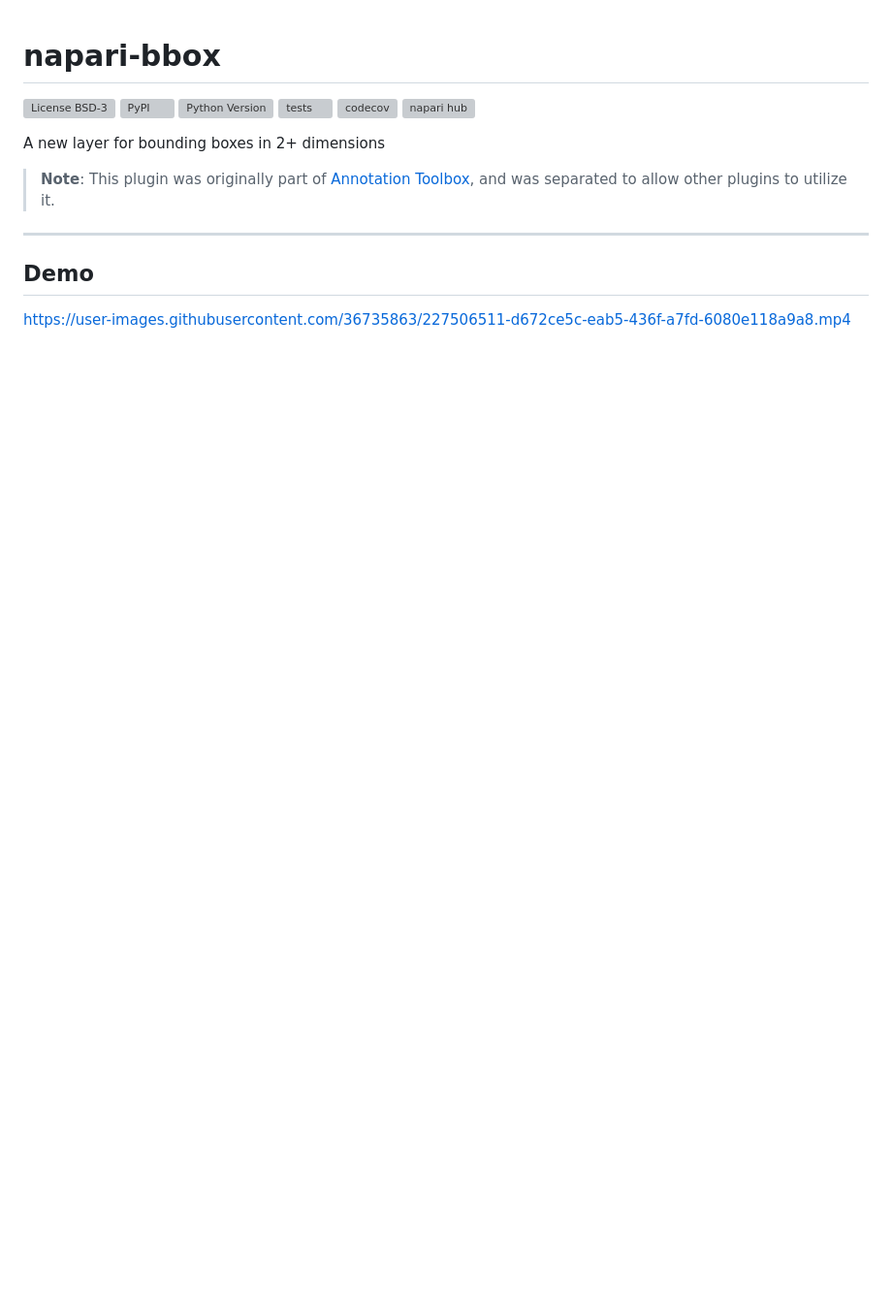
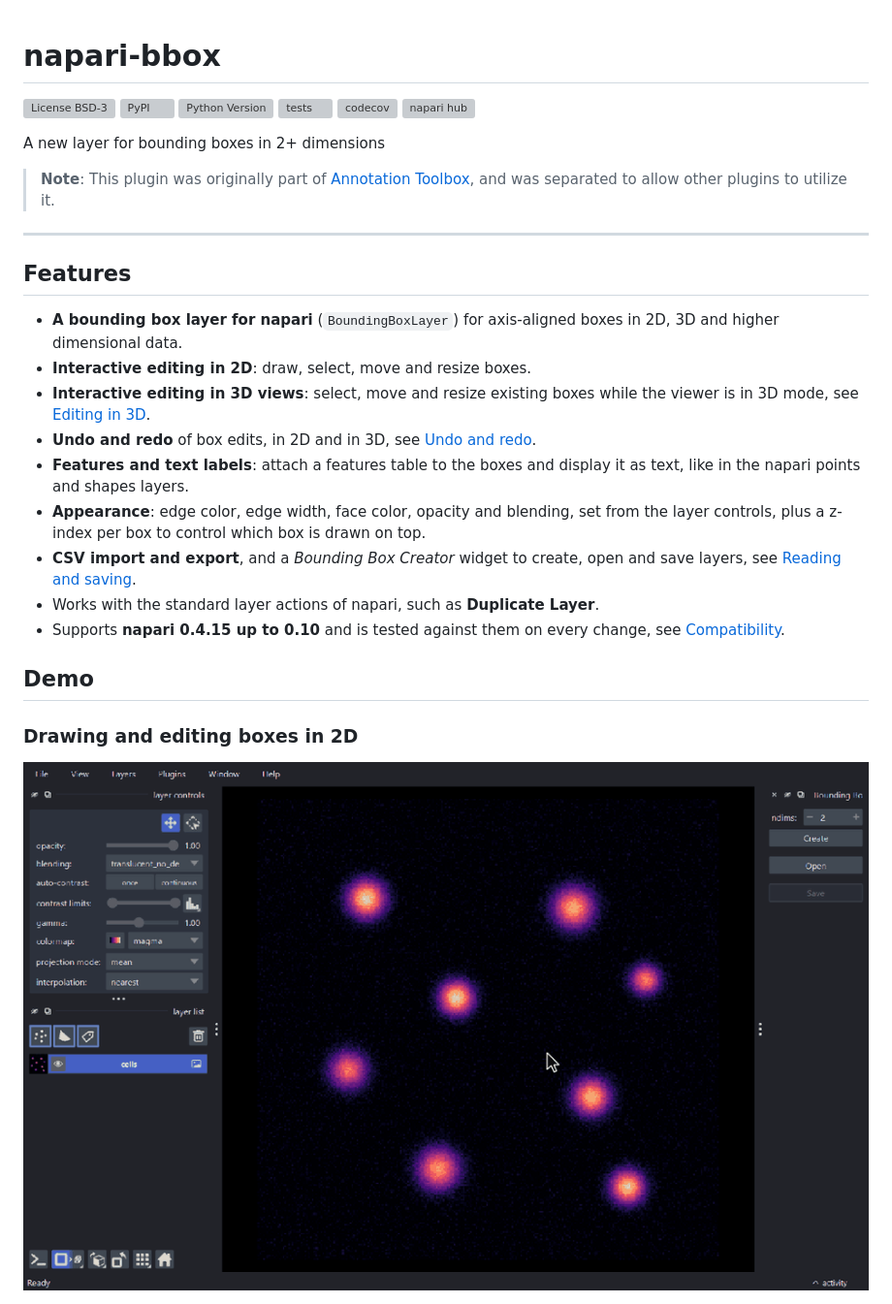
Before and after one commit to bauerdavid/napari-bbox, a Markdown page: README.md, the part around one of its changes. Shown at 97% size. GitHub-like rendering; pictures changed too: docs/2d-editing.gif (added); blank space fills up the shorter version; grey boxes are pictures that could not be loaded.

```diff
--- a/README.md
+++ b/README.md
@@ -13,8 +13,30 @@ A new layer for bounding boxes in 2+ dimensions
 
 ----------------------------------
 
+## Features
+
+- **A bounding box layer for napari** (`BoundingBoxLayer`) for axis-aligned boxes in
+  2D, 3D and higher dimensional data.
+- **Interactive editing in 2D**: draw, select, move and resize boxes.
+- **Interactive editing in 3D views**: select, move and resize existing boxes
+  while the viewer is in 3D mode, see [Editing in 3D](#editing-in-3d).
+- **Undo and redo** of box edits, in 2D and in 3D, see [Undo and redo](#undo-and-redo).
+- **Features and text labels**: attach a features table to the boxes and display
+  it as text, like in the napari points and shapes layers.
+- **Appearance**: edge color, edge width, face color, opacity and blending, set
+  from the layer controls, plus a z-index per box to control which box is drawn
+  on top.
+- **CSV import and export**, and a *Bounding Box Creator* widget to create, open
+  and save layers, see [Reading and saving](#reading-and-saving).
+- Works with the standard layer actions of napari, such as **Duplicate Layer**.
+- Supports **napari 0.4.15 up to 0.10** and is tested against them on every change,
+  see [Compatibility](#compatibility).
+
 ## Demo
 
+### Drawing and editing boxes in 2D
 
-https://user-images.githubusercontent.com/36735863/227506511-d672ce5c-eab5-436f-a7fd-6080e118a9a8.mp4
+<!-- demo:2d-editing -->
+![Drawing and editing bounding boxes in 2D](https://raw.githubusercontent.com/bauerdavid/napari-bbox/main/docs/2d-editing.gif)
+<!-- /demo:2d-editing -->
 
```
Also changed, not shown: other parts of README.md (+115 -3 lines), 4 other files.
